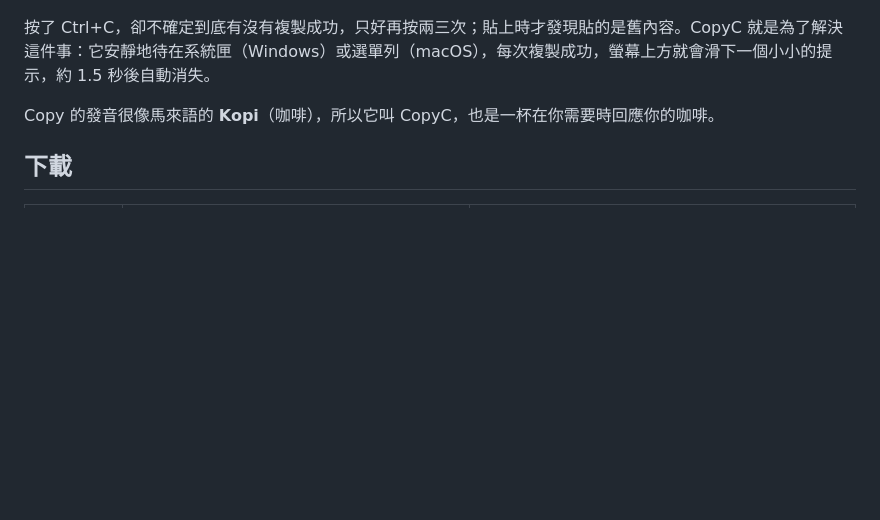
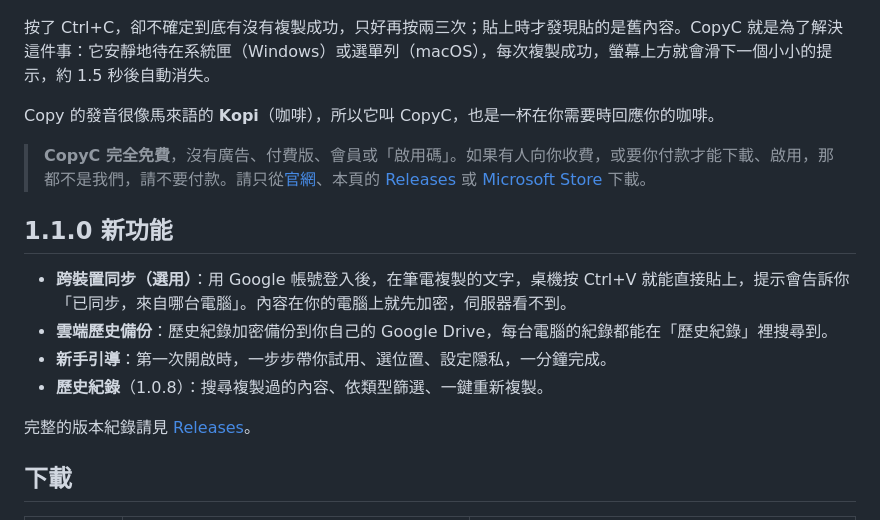
Before and after one commit to Axiang1211/CopyC, a Markdown page: README.md, the part around one of its changes. Drawn GitHub-style; blank space fills up the shorter version.

```diff
--- a/README.md
+++ b/README.md
@@ -16,6 +17,17 @@
 按了 Ctrl+C，卻不確定到底有沒有複製成功，只好再按兩三次；貼上時才發現貼的是舊內容。CopyC 就是為了解決這件事：它安靜地待在系統匣（Windows）或選單列（macOS），每次複製成功，螢幕上方就會滑下一個小小的提示，約 1.5 秒後自動消失。
 
 Copy 的發音很像馬來語的 **Kopi**（咖啡），所以它叫 CopyC，也是一杯在你需要時回應你的咖啡。
+
+> **CopyC 完全免費**，沒有廣告、付費版、會員或「啟用碼」。如果有人向你收費，或要你付款才能下載、啟用，那都不是我們，請不要付款。請只從[官網](https://www.copyc.app.dreamsworld.top/)、本頁的 [Releases](https://github.com/Axiang1211/CopyC/releases/latest) 或 [Microsoft Store](https://apps.microsoft.com/detail/9PGS1H8Z2N1P) 下載。
+
+## 1.1.0 新功能
+
+- **跨裝置同步（選用）**：用 Google 帳號登入後，在筆電複製的文字，桌機按 Ctrl+V 就能直接貼上，提示會告訴你「已同步，來自哪台電腦」。內容在你的電腦上就先加密，伺服器看不到。
+- **雲端歷史備份**：歷史紀錄加密備份到你自己的 Google Drive，每台電腦的紀錄都能在「歷史紀錄」裡搜尋到。
+- **新手引導**：第一次開啟時，一步步帶你試用、選位置、設定隱私，一分鐘完成。
+- **歷史紀錄**（1.0.8）：搜尋複製過的內容、依類型篩選、一鍵重新複製。
+
+完整的版本紀錄請見 [Releases](https://github.com/Axiang1211/CopyC/releases)。
 
 ## 下載
 
```
Also changed, not shown: other parts of README.md (+68 -38 lines).
